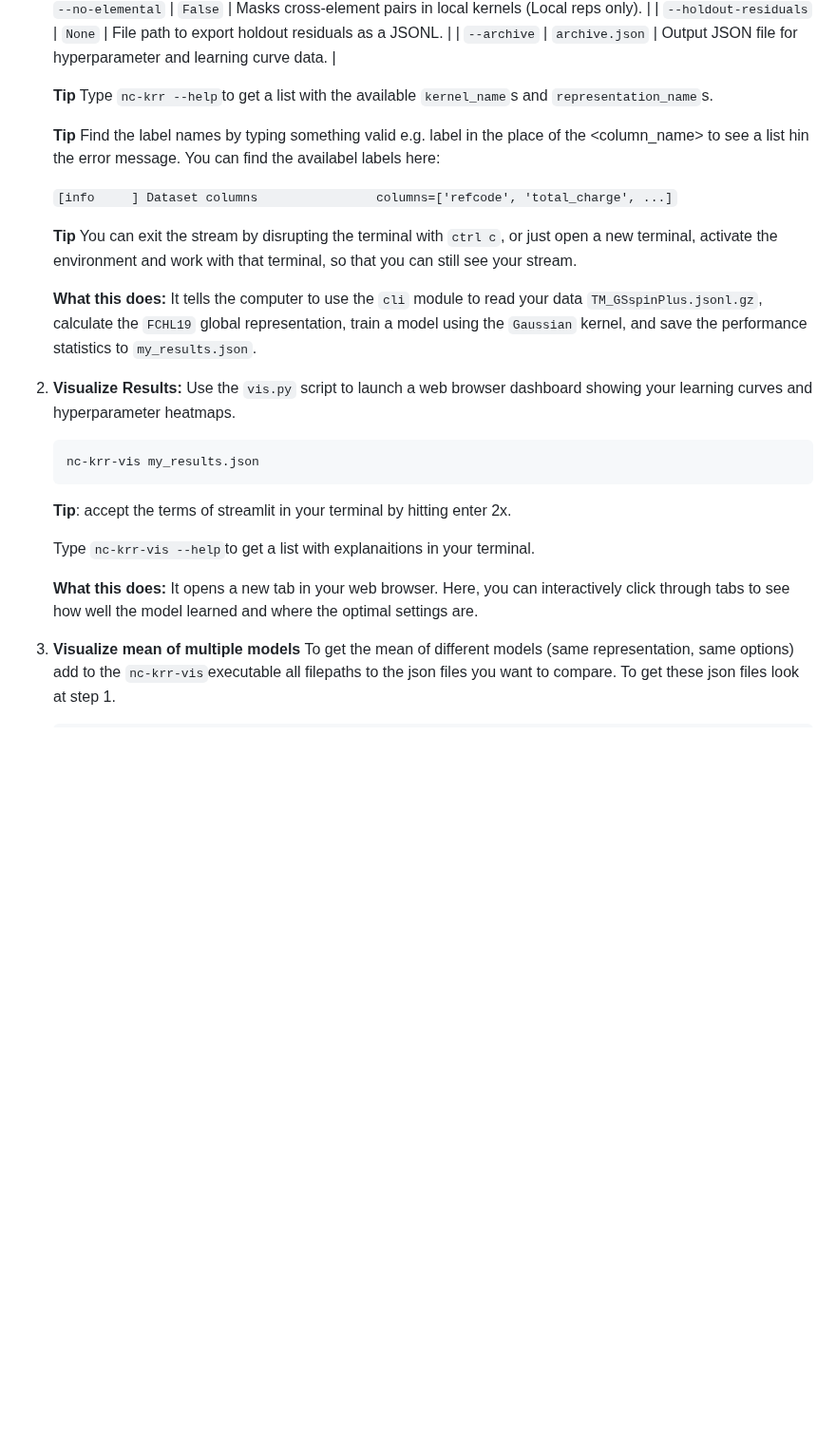
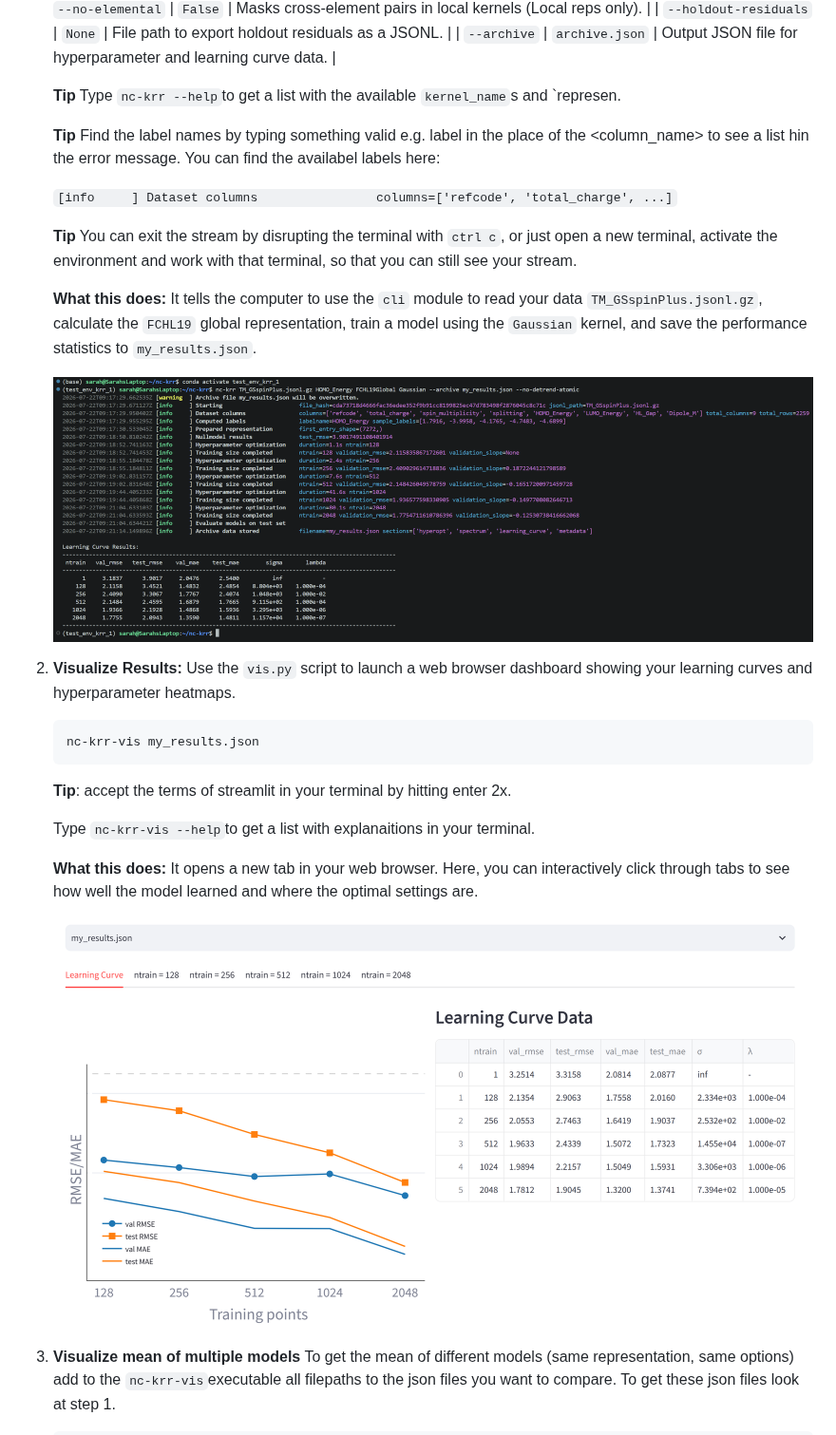
Before and after one commit to NablaChem/nablachem, a Markdown page: tutorials/nc_krr_tutorial.md, the part around one of its changes. Shown at 95% size. GitHub-like rendering; pictures changed too: tutorials/CLI_example.png (added), tutorials/vis-1set.png (added); blank space fills up the shorter version.

Commit message:
Add screenshots to nc-krr tutorial

````diff
--- a/tutorials/nc_krr_tutorial.md
+++ b/tutorials/nc_krr_tutorial.md
@@ -209,7 +209,7 @@ x_test = representation.compute(test_data.molecules)
     | `--holdout-residuals` | `None` | File path to export holdout residuals as a JSONL. |
     | `--archive` | `archive.json` | Output JSON file for hyperparameter and learning curve data. |
 
-    **Tip** Type `nc-krr --help`to get a list with the available `kernel_name`s and `representation_name`s.
+    **Tip** Type `nc-krr --help`to get a list with the available `kernel_name`s and `represen.
 
     **Tip** Find the label names by typing something valid e.g. label in the place of the \<column_name\> to see a list hin the error message. You can find the availabel labels here:
 
@@ -219,6 +219,7 @@ x_test = representation.compute(test_data.molecules)
 
     **What this does:** It tells the computer to use the `cli` module to read your data `TM_GSspinPlus.jsonl.gz`, calculate the `FCHL19` global representation, train a model using the `Gaussian` kernel, and save the performance statistics to `my_results.json`.
 
+    ![Example of how your terminal could look like when running nc-krr.](./CLI_example.png)
 
 2. **Visualize Results:** Use the `vis.py` script to launch a web browser dashboard showing your learning curves and hyperparameter heatmaps.
     ```bash
@@ -230,6 +231,8 @@ x_test = representation.compute(test_data.molecules)
 
     **What this does:** It opens a new tab in your web browser. Here, you can interactively click through tabs to see how well the model learned and where the optimal settings are.
 
+    ![Viszualization example of 1 trained model.](./vis-1set.png)
+
 3. **Visualize mean of multiple models**
     To get the mean of different models (same representation, same options) add to the `nc-krr-vis`executable all filepaths to the json files you want to compare. To get these json files look at step 1.
     ```bash
````
Also changed, not shown: other parts of tutorials/nc_krr_tutorial.md (+1 -0 lines), tutorials/vis-compare.png (added).
